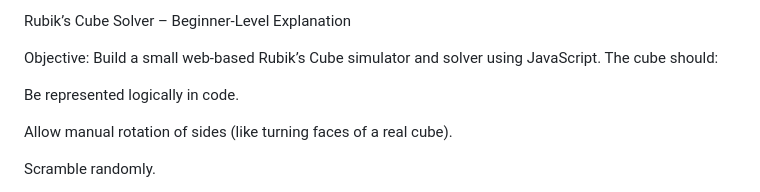
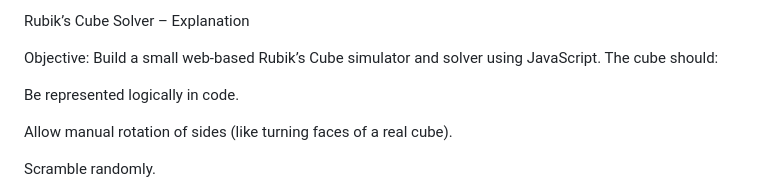
Before and after one commit to Anilkumar-2003/Rubik-s-Cube, a Markdown page: README.md, the part around the change. Rendered like a GitHub page.

```diff
--- a/README.md
+++ b/README.md
@@ -1,4 +1,4 @@
-Rubik’s Cube Solver – Beginner-Level Explanation
+Rubik’s Cube Solver – Explanation
 
 
 Objective:
```
